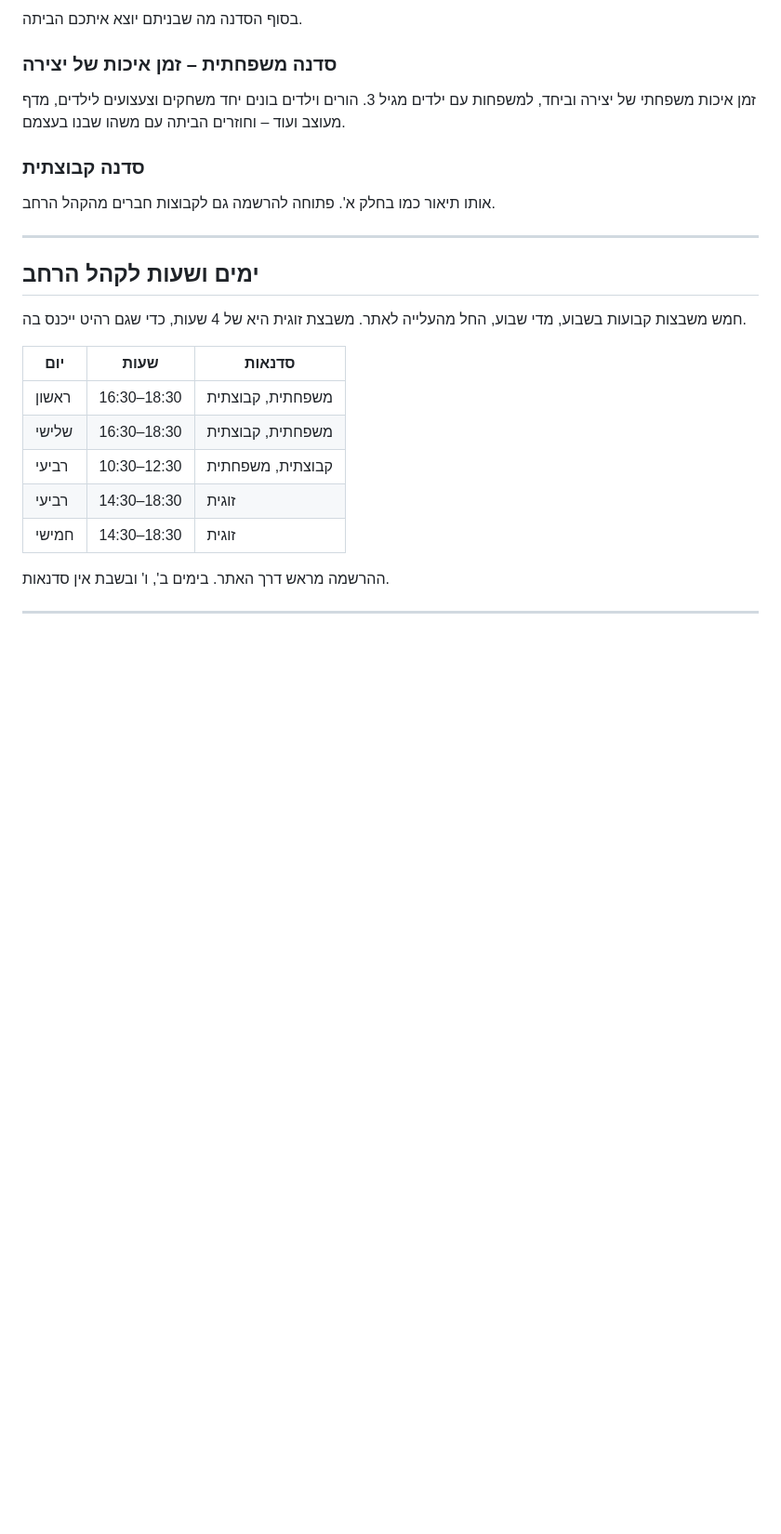
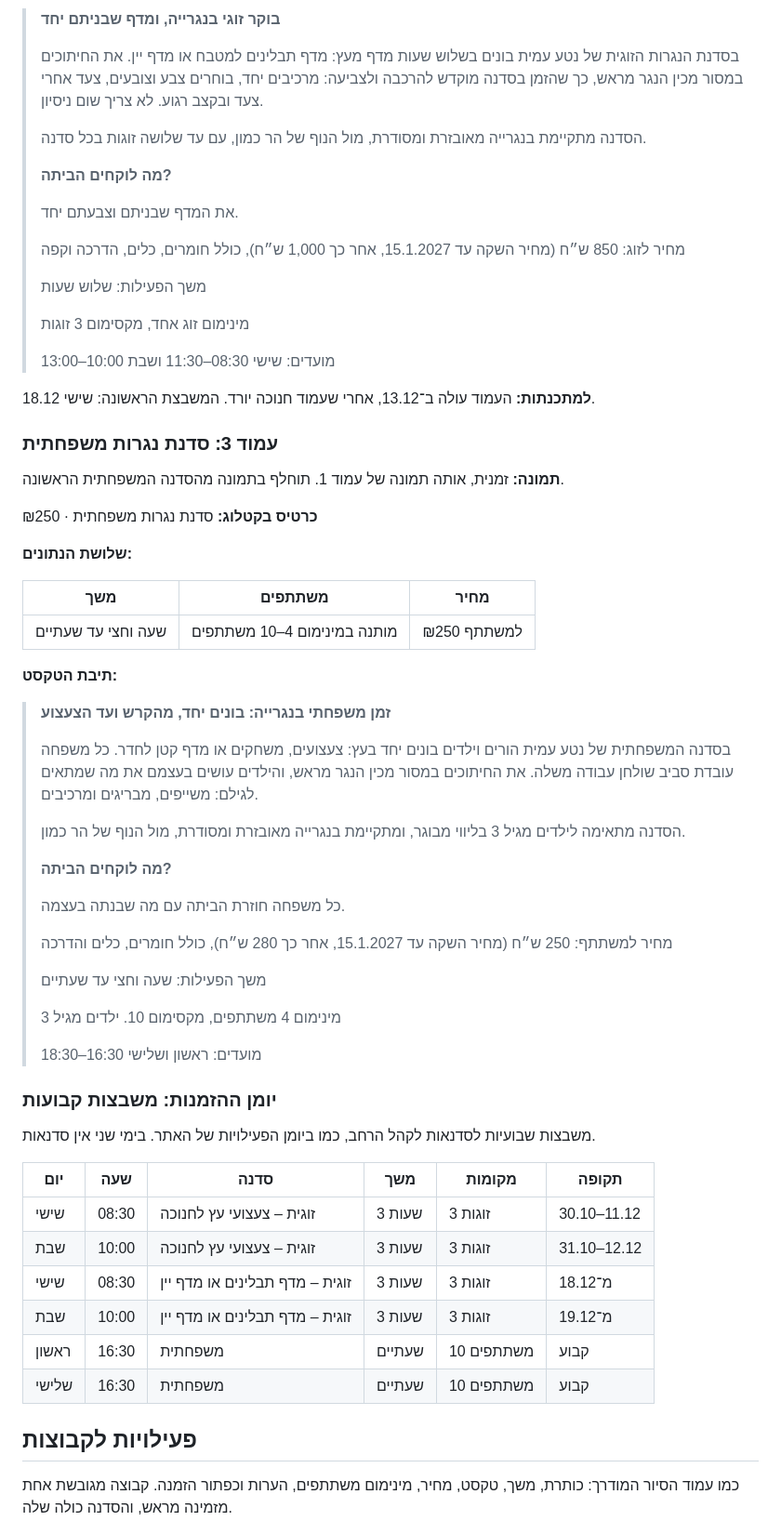
Before and after one commit to nettaamit21-crypto/me, a Markdown page: manager-info.md, the part around one of its changes. Shown at 93% size. GitHub-like rendering; blank space fills up the shorter version.

```diff
--- a/manager-info.md
+++ b/manager-info.md
@@ -60,28 +71,70 @@
 
-בסוף הסדנה מה שבניתם יוצא איתכם הביתה.
+> **בוקר זוגי בנגרייה, ומדף שבניתם יחד**
+>
+> בסדנת הנגרות הזוגית של נטע עמית בונים בשלוש שעות מדף מעץ: מדף תבלינים למטבח או מדף יין. את החיתוכים במסור מכין הנגר מראש, כך שהזמן בסדנה מוקדש להרכבה ולצביעה: מרכיבים יחד, בוחרים צבע וצובעים, צעד אחרי צעד ובקצב רגוע. לא צריך שום ניסיון.
+>
+> הסדנה מתקיימת בנגרייה מאובזרת ומסודרת, מול הנוף של הר כמון, עם עד שלושה זוגות בכל סדנה.
+>
+> **מה לוקחים הביתה?**
+>
+> את המדף שבניתם וצבעתם יחד.
+>
+> מחיר לזוג: 850 ש״ח (מחיר השקה עד 15.1.2027, אחר כך 1,000 ש״ח), כולל חומרים, כלים, הדרכה וקפה
+>
+> משך הפעילות: שלוש שעות
+>
+> מינימום זוג אחד, מקסימום 3 זוגות
+>
+> מועדים: שישי 08:30–11:30 ושבת 10:00–13:00
 
-### סדנה משפחתית – זמן איכות של יצירה
+**למתכנתות:** העמוד עולה ב־13.12, אחרי שעמוד חנוכה יורד. המשבצת הראשונה: שישי 18.12.
 
-זמן איכות משפחתי של יצירה וביחד, למשפחות עם ילדים מגיל 3. הורים וילדים בונים יחד משחקים וצעצועים לילדים, מדף מעוצב ועוד – וחוזרים הביתה עם משהו שבנו בעצמם.
+### עמוד 3: סדנת נגרות משפחתית
 
-### סדנה קבוצתית
+**תמונה:** זמנית, אותה תמונה של עמוד 1. תוחלף בתמונה מהסדנה המשפחתית הראשונה.
 
-אותו תיאור כמו בחלק א'. פתוחה להרשמה גם לקבוצות חברים מהקהל הרחב.
+**כרטיס בקטלוג:** סדנת נגרות משפחתית · ₪250
 
----
+**שלושת הנתונים:**
 
-## ימים ושעות לקהל הרחב
+| משך | משתתפים | מחיר |
+| --- | --- | --- |
+| שעה וחצי עד שעתיים | מותנה במינימום 4–10 משתתפים | ₪250 למשתתף |
 
-חמש משבצות קבועות בשבוע, מדי שבוע, החל מהעלייה לאתר. משבצת זוגית היא של 4 שעות, כדי שגם רהיט ייכנס בה.
+**תיבת הטקסט:**
 
-| יום | שעות | סדנאות |
-| --- | --- | --- |
-| ראשון | 16:30–18:30 | משפחתית, קבוצתית |
-| שלישי | 16:30–18:30 | משפחתית, קבוצתית |
-| רביעי | 10:30–12:30 | קבוצתית, משפחתית |
-| רביעי | 14:30–18:30 | זוגית |
-| חמישי | 14:30–18:30 | זוגית |
+> **זמן משפחתי בנגרייה: בונים יחד, מהקרש ועד הצעצוע**
+>
+> בסדנה המשפחתית של נטע עמית הורים וילדים בונים יחד בעץ: צעצועים, משחקים או מדף קטן לחדר. כל משפחה עובדת סביב שולחן עבודה משלה. את החיתוכים במסור מכין הנגר מראש, והילדים עושים בעצמם את מה שמתאים לגילם: משייפים, מבריגים ומרכיבים.
+>
+> הסדנה מתאימה לילדים מגיל 3 בליווי מבוגר, ומתקיימת בנגרייה מאובזרת ומסודרת, מול הנוף של הר כמון.
+>
+> **מה לוקחים הביתה?**
+>
+> כל משפחה חוזרת הביתה עם מה שבנתה בעצמה.
+>
+> מחיר למשתתף: 250 ש״ח (מחיר השקה עד 15.1.2027, אחר כך 280 ש״ח), כולל חומרים, כלים והדרכה
+>
+> משך הפעילות: שעה וחצי עד שעתיים
+>
+> מינימום 4 משתתפים, מקסימום 10. ילדים מגיל 3
+>
+> מועדים: ראשון ושלישי 16:30–18:30
 
-ההרשמה מראש דרך האתר. בימים ב', ו' ובשבת אין סדנאות.
+### יומן ההזמנות: משבצות קבועות
 
----
+משבצות שבועיות לסדנאות לקהל הרחב, כמו ביומן הפעילויות של האתר. בימי שני אין סדנאות.
+
+| יום | שעה | סדנה | משך | מקומות | תקופה |
+| --- | --- | --- | --- | --- | --- |
+| שישי | 08:30 | זוגית – צעצועי עץ לחנוכה | 3 שעות | 3 זוגות | 30.10–11.12 |
+| שבת | 10:00 | זוגית – צעצועי עץ לחנוכה | 3 שעות | 3 זוגות | 31.10–12.12 |
+| שישי | 08:30 | זוגית – מדף תבלינים או מדף יין | 3 שעות | 3 זוגות | מ־18.12 |
+| שבת | 10:00 | זוגית – מדף תבלינים או מדף יין | 3 שעות | 3 זוגות | מ־19.12 |
+| ראשון | 16:30 | משפחתית | שעתיים | 10 משתתפים | קבוע |
+| שלישי | 16:30 | משפחתית | שעתיים | 10 משתתפים | קבוע |
+
+## פעילויות לקבוצות
+
+כמו עמוד הסיור המודרך: כותרת, משך, טקסט, מחיר, מינימום משתתפים, הערות וכפתור הזמנה. קבוצה מגובשת אחת מזמינה מראש, והסדנה כולה שלה.
+
```
Also changed, not shown: other parts of manager-info.md (+84 -53 lines).
